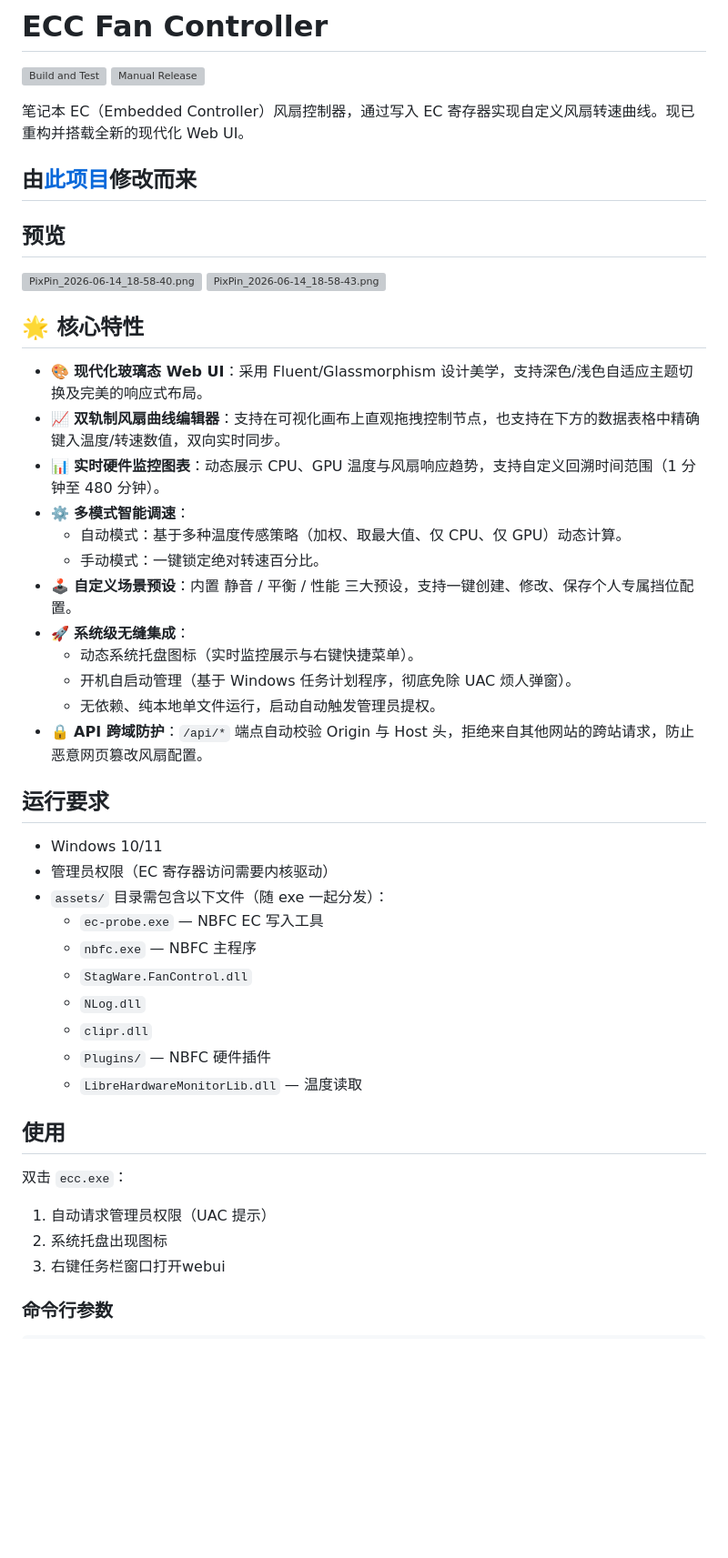
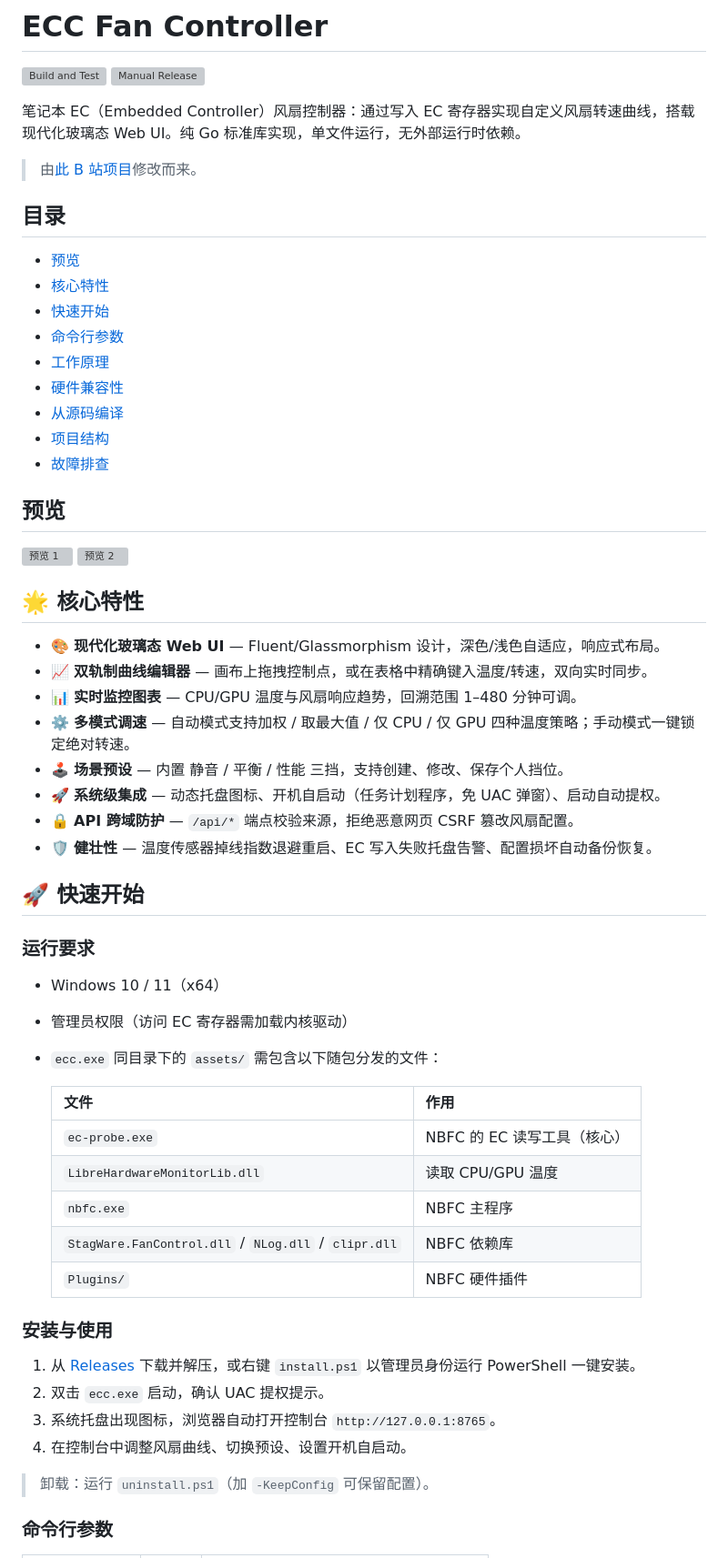
Before and after one commit to buglyz/ecc, a Markdown page: README.md, the part around one of its changes. Shown at 91% size. Drawn GitHub-style; blank space fills up the shorter version; grey boxes are pictures that could not be loaded.

Commit message:
docs: 整理 README 结构，去重并补充安装/故障排查
Co-Authored-By: Claude Fable 5 <noreply@anthropic.com>

```diff
--- a/README.md
+++ b/README.md
@@ -2,48 +2,62 @@
 
 [![Build and Test](https://github.com/buglyz/ecc/actions/workflows/build.yml/badge.svg)](https://github.com/buglyz/ecc/actions/workflows/build.yml) [![Manual Release](https://github.com/buglyz/ecc/actions/workflows/release.yml/badge.svg)](https://github.com/buglyz/ecc/actions/workflows/release.yml)
 
-笔记本 EC（Embedded Controller）风扇控制器，通过写入 EC 寄存器实现自定义风扇转速曲线。现已重构并搭载全新的现代化 Web UI。
+笔记本 EC（Embedded Controller）风扇控制器：通过写入 EC 寄存器实现自定义风扇转速曲线，搭载现代化玻璃态 Web UI。纯 Go 标准库实现，单文件运行，无外部运行时依赖。
 
-## 由[此项目](https://www.bilibili.com/video/BV1oaaoeFEzY/?share_source=copy_web&vd_source=02adb0cd5f8f9003d535f030aa4f3266)修改而来
+> 由[此 B 站项目](https://www.bilibili.com/video/BV1oaaoeFEzY/?share_source=copy_web&vd_source=02adb0cd5f8f9003d535f030aa4f3266)修改而来。
+
+## 目录
+
+- [预览](#预览)
+- [核心特性](#-核心特性)
+- [快速开始](#-快速开始)
+- [命令行参数](#命令行参数)
+- [工作原理](#-工作原理)
+- [硬件兼容性](#️-硬件兼容性)
+- [从源码编译](#-从源码编译)
+- [项目结构](#-项目结构)
+- [故障排查](#-故障排查)
 
 ## 预览
-![PixPin_2026-06-14_18-58-40.png](https://k-vault-39a.pages.dev/file/AgACAgUAAyEGAATjDinyAAMJai6J77BSz8rw8Bt4twWfKI-JOY0AAsUQaxuqN3hViRKhQeE5-f4BAAMCAAN3AAM8BA.png)
-![PixPin_2026-06-14_18-58-43.png](https://k-vault-39a.pages.dev/file/AgACAgUAAyEGAATjDinyAAMLai6J89hSBEUPxtFxgOsAAX-gFk9AAALGEGsbqjd4VWGbIgQZAy2qAQADAgADdwADPAQ.png)
+
+![预览 1](https://k-vault-39a.pages.dev/file/AgACAgUAAyEGAATjDinyAAMJai6J77BSz8rw8Bt4twWfKI-JOY0AAsUQaxuqN3hViRKhQeE5-f4BAAMCAAN3AAM8BA.png)
+![预览 2](https://k-vault-39a.pages.dev/file/AgACAgUAAyEGAATjDinyAAMLai6J89hSBEUPxtFxgOsAAX-gFk9AAALGEGsbqjd4VWGbIgQZAy2qAQADAgADdwADPAQ.png)
 
 ## 🌟 核心特性
 
-- 🎨 **现代化玻璃态 Web UI**：采用 Fluent/Glassmorphism 设计美学，支持深色/浅色自适应主题切换及完美的响应式布局。
-- 📈 **双轨制风扇曲线编辑器**：支持在可视化画布上直观拖拽控制节点，也支持在下方的数据表格中精确键入温度/转速数值，双向实时同步。
-- 📊 **实时硬件监控图表**：动态展示 CPU、GPU 温度与风扇响应趋势，支持自定义回溯时间范围（1 分钟至 480 分钟）。
-- ⚙️ **多模式智能调速**：
-  - 自动模式：基于多种温度传感策略（加权、取最大值、仅 CPU、仅 GPU）动态计算。
-  - 手动模式：一键锁定绝对转速百分比。
-- 🕹️ **自定义场景预设**：内置 静音 / 平衡 / 性能 三大预设，支持一键创建、修改、保存个人专属挡位配置。
-- 🚀 **系统级无缝集成**：
-  - 动态系统托盘图标（实时监控展示与右键快捷菜单）。
-  - 开机自启动管理（基于 Windows 任务计划程序，彻底免除 UAC 烦人弹窗）。
-  - 无依赖、纯本地单文件运行，启动自动触发管理员提权。
-- 🔒 **API 跨域防护**：`/api/*` 端点自动校验 Origin 与 Host 头，拒绝来自其他网站的跨站请求，防止恶意网页篡改风扇配置。
+- 🎨 **现代化玻璃态 Web UI** — Fluent/Glassmorphism 设计，深色/浅色自适应，响应式布局。
+- 📈 **双轨制曲线编辑器** — 画布上拖拽控制点，或在表格中精确键入温度/转速，双向实时同步。
+- 📊 **实时监控图表** — CPU/GPU 温度与风扇响应趋势，回溯范围 1–480 分钟可调。
+- ⚙️ **多模式调速** — 自动模式支持加权 / 取最大值 / 仅 CPU / 仅 GPU 四种温度策略；手动模式一键锁定绝对转速。
+- 🕹️ **场景预设** — 内置 静音 / 平衡 / 性能 三挡，支持创建、修改、保存个人挡位。
+- 🚀 **系统级集成** — 动态托盘图标、开机自启动（任务计划程序，免 UAC 弹窗）、启动自动提权。
+- 🔒 **API 跨域防护** — `/api/*` 端点校验来源，拒绝恶意网页 CSRF 篡改风扇配置。
+- 🛡️ **健壮性** — 温度传感器掉线指数退避重启、EC 写入失败托盘告警、配置损坏自动备份恢复。
 
-## 运行要求
+## 🚀 快速开始
 
-- Windows 10/11
-- 管理员权限（EC 寄存器访问需要内核驱动）
-- `assets/` 目录需包含以下文件（随 exe 一起分发）：
-  - `ec-probe.exe` — NBFC EC 写入工具
-  - `nbfc.exe` — NBFC 主程序
-  - `StagWare.FanControl.dll`
-  - `NLog.dll`
-  - `clipr.dll`
-  - `Plugins/` — NBFC 硬件插件
-  - `LibreHardwareMonitorLib.dll` — 温度读取
+### 运行要求
 
-## 使用
+- Windows 10 / 11（x64）
+- 管理员权限（访问 EC 寄存器需加载内核驱动）
+- `ecc.exe` 同目录下的 `assets/` 需包含以下随包分发的文件：
 
-双击 `ecc.exe`：
-1. 自动请求管理员权限（UAC 提示）
-2. 系统托盘出现图标
-3. 右键任务栏窗口打开webui
+  | 文件 | 作用 |
+  |------|------|
+  | `ec-probe.exe` | NBFC 的 EC 读写工具（核心） |
+  | `LibreHardwareMonitorLib.dll` | 读取 CPU/GPU 温度 |
+  | `nbfc.exe` | NBFC 主程序 |
+  | `StagWare.FanControl.dll` / `NLog.dll` / `clipr.dll` | NBFC 依赖库 |
+  | `Plugins/` | NBFC 硬件插件 |
+
+### 安装与使用
+
+1. 从 [Releases](https://github.com/buglyz/ecc/releases) 下载并解压，或右键 `install.ps1` 以管理员身份运行 PowerShell 一键安装。
+2. 双击 `ecc.exe` 启动，确认 UAC 提权提示。
+3. 系统托盘出现图标，浏览器自动打开控制台 `http://127.0.0.1:8765`。
+4. 在控制台中调整风扇曲线、切换预设、设置开机自启动。
+
+> 卸载：运行 `uninstall.ps1`（加 `-KeepConfig` 可保留配置）。
 
 ### 命令行参数
 
```
Also changed, not shown: other parts of README.md (+62 -51 lines).
